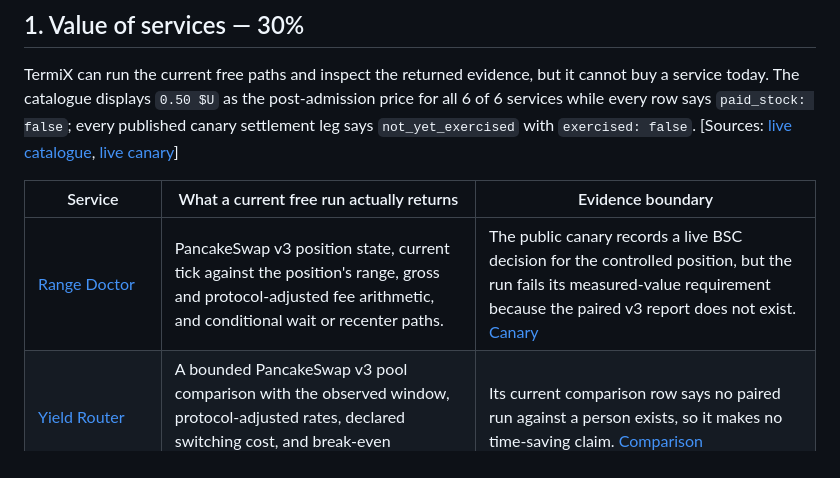
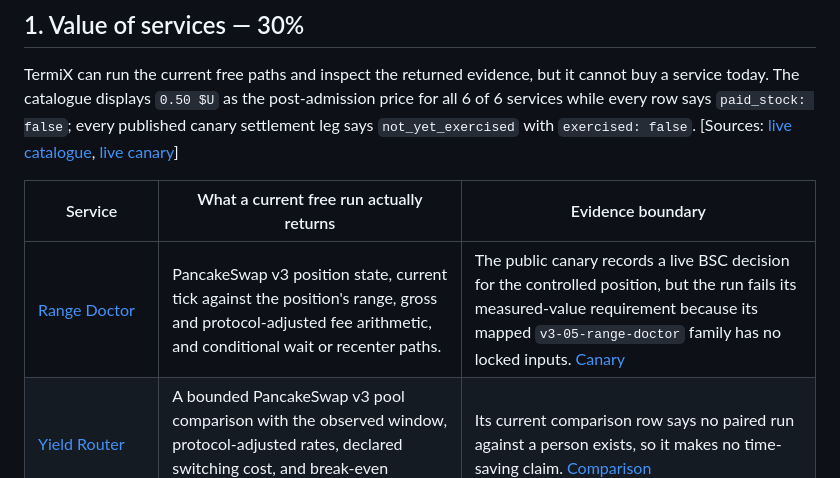
Before and after one commit to Ridwannurudeen/docket, a Markdown page: docs/submission/termix.md, the part around the change. Rendered like a GitHub page.

Commit message:
Correct Range benchmark submission copy

```diff
--- a/docs/submission/termix.md
+++ b/docs/submission/termix.md
@@ -29,7 +29,7 @@ services while every row says `paid_stock: false`; every published canary settle
 
 | Service | What a current free run actually returns | Evidence boundary |
 |---|---|---|
-| [Range Doctor](https://docket.gudman.xyz/service?id=range-doctor) | PancakeSwap v3 position state, current tick against the position's range, gross and protocol-adjusted fee arithmetic, and conditional wait or recenter paths. | The public canary records a live BSC decision for the controlled position, but the run fails its measured-value requirement because the paired v3 report does not exist. [Canary](https://docket.gudman.xyz/canary) |
+| [Range Doctor](https://docket.gudman.xyz/service?id=range-doctor) | PancakeSwap v3 position state, current tick against the position's range, gross and protocol-adjusted fee arithmetic, and conditional wait or recenter paths. | The public canary records a live BSC decision for the controlled position, but the run fails its measured-value requirement because its mapped `v3-05-range-doctor` family has no locked inputs. [Canary](https://docket.gudman.xyz/canary) |
 | [Yield Router](https://docket.gudman.xyz/service?id=yield-router) | A bounded PancakeSwap v3 pool comparison with the observed window, protocol-adjusted rates, declared switching cost, and break-even arithmetic. | Its current comparison row says no paired run against a person exists, so it makes no time-saving claim. [Comparison](https://docket.gudman.xyz/compare) |
 | [Grid Operator](https://docket.gudman.xyz/service?id=grid-operator) | A read-only PancakeSwap v2 grid preview with live quotes, bounded levels, and calldata hashes. | Its current comparison row says no paired run against a person exists; its v2 replay bought at 0 of 5 registered levels and the registered claim was refuted. [Comparison](https://docket.gudman.xyz/compare) · [v2 output](https://docket.gudman.xyz/advantage/v2.json) |
 | [Venus Health Guard](https://docket.gudman.xyz/service?id=health-guard) | A read-only Venus Core Pool account report with market balances, stated formulas, and bounded draft protective actions when the input condition is met. | Its current comparison row says no paired run against a person exists, so it makes no time-saving claim. [Comparison](https://docket.gudman.xyz/compare) |
```
